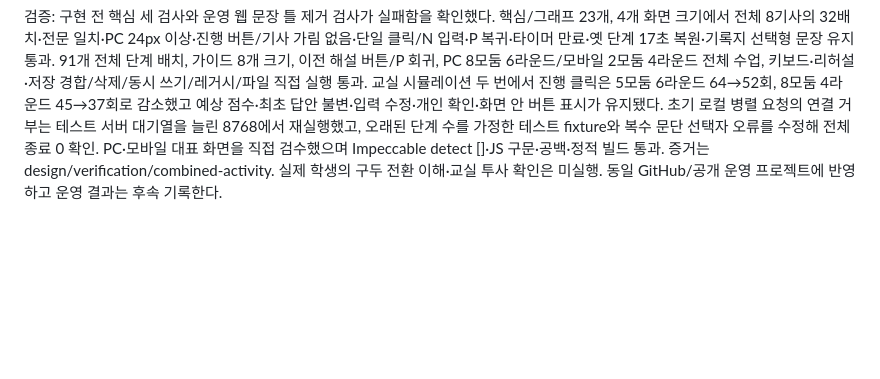
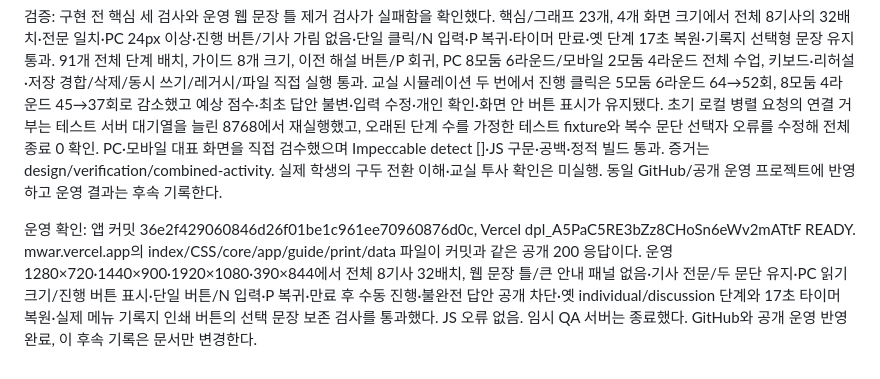
Before and after one commit to saam-kim/money-war, a Markdown page: docs/PROJECT_STATE.md, the part around the change. Drawn GitHub-style; blank space fills up the shorter version.

Commit message:
Record verified combined classroom activity deployment

```diff
--- a/docs/PROJECT_STATE.md
+++ b/docs/PROJECT_STATE.md
@@ -376,3 +376,5 @@ GitHub main에 앱 커밋 `756e46f51f07350edbe9931a83c36f27516d4492`를 업로
 기존 individual/discussion 저장 단계와 이동 이력은 newsReading 통합 활동으로 변환한다. 중복된 동일 활동 이력과 현재 화면을 향한 이전 이력을 정리해 뒤로가기 무반응을 막고, 기존 남은 타이머·모둠 답안·수정·공개/채점·개인 확인 완료 여부는 보존한다. 읽기만으로 원본 localStorage를 다시 쓰지 않는다.
 
 검증: 구현 전 핵심 세 검사와 운영 웹 문장 틀 제거 검사가 실패함을 확인했다. 핵심/그래프 23개, 4개 화면 크기에서 전체 8기사의 32배치·전문 일치·PC 24px 이상·진행 버튼/기사 가림 없음·단일 클릭/N 입력·P 복귀·타이머 만료·옛 단계 17초 복원·기록지 선택형 문장 유지 통과. 91개 전체 단계 배치, 가이드 8개 크기, 이전 해설 버튼/P 회귀, PC 8모둠 6라운드/모바일 2모둠 4라운드 전체 수업, 키보드·리허설·저장 경합/삭제/동시 쓰기/레거시/파일 직접 실행 통과. 교실 시뮬레이션 두 번에서 진행 클릭은 5모둠 6라운드 64→52회, 8모둠 4라운드 45→37회로 감소했고 예상 점수·최초 답안 불변·입력 수정·개인 확인·화면 안 버튼 표시가 유지됐다. 초기 로컬 병렬 요청의 연결 거부는 테스트 서버 대기열을 늘린 8768에서 재실행했고, 오래된 단계 수를 가정한 테스트 fixture와 복수 문단 선택자 오류를 수정해 전체 종료 0 확인. PC·모바일 대표 화면을 직접 검수했으며 Impeccable detect []·JS 구문·공백·정적 빌드 통과. 증거는 design/verification/combined-activity. 실제 학생의 구두 전환 이해·교실 투사 확인은 미실행. 동일 GitHub/공개 운영 프로젝트에 반영하고 운영 결과는 후속 기록한다.
+
+운영 확인: 앱 커밋 36e2f429060846d26f01be1c961ee70960876d0c, Vercel dpl_A5PaC5RE3bZz8CHoSn6eWv2mATtF READY. mwar.vercel.app의 index/CSS/core/app/guide/print/data 파일이 커밋과 같은 공개 200 응답이다. 운영 1280×720·1440×900·1920×1080·390×844에서 전체 8기사 32배치, 웹 문장 틀/큰 안내 패널 없음·기사 전문/두 문단 유지·PC 읽기 크기/진행 버튼 표시·단일 버튼/N 입력·P 복귀·만료 후 수동 진행·불완전 답안 공개 차단·옛 individual/discussion 단계와 17초 타이머 복원·실제 메뉴 기록지 인쇄 버튼의 선택 문장 보존 검사를 통과했다. JS 오류 없음. 임시 QA 서버는 종료했다. GitHub와 공개 운영 반영 완료, 이 후속 기록은 문서만 변경한다.
```
